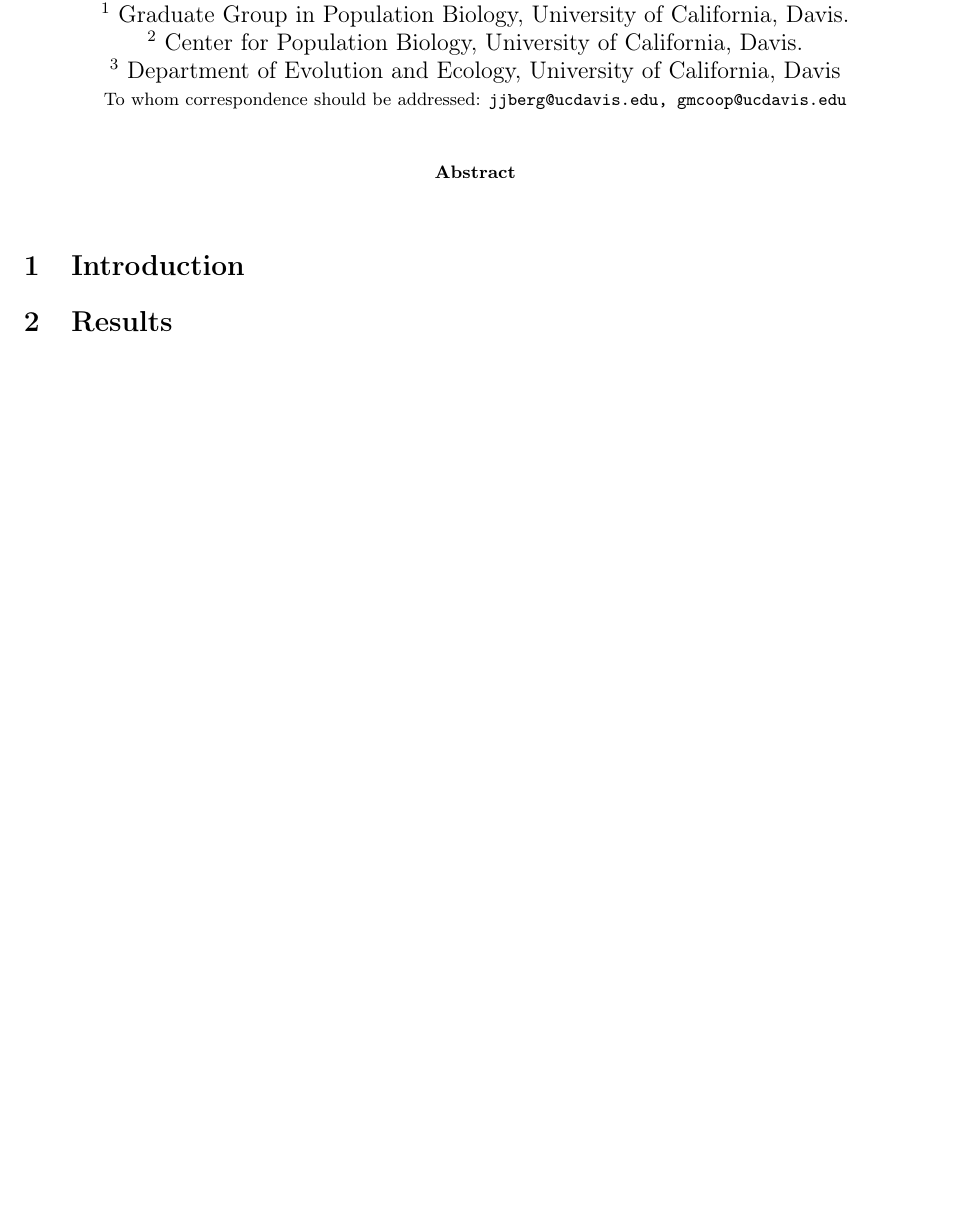
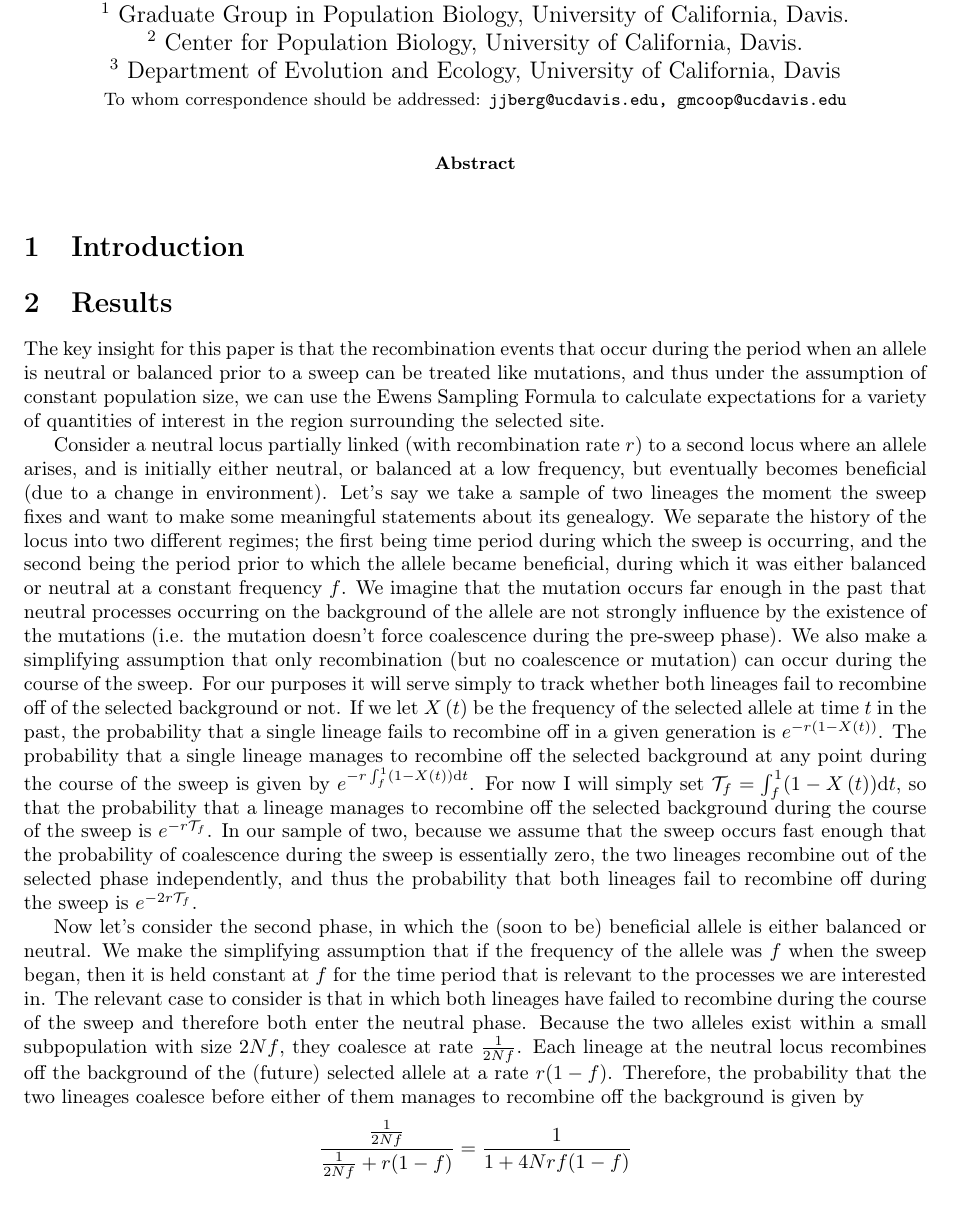
Before and after one commit to jjberg2/linked-selection, a LaTeX paper (Paper/SweepsFromStandingVarPaper.tex): part of the page before the commit and part of page 1 of 2 after it, cut so that both start at the same text, the shorter picture padded with empty space. Compiled offline with pdfLaTeX; a missing bibliography style is replaced by a similar one.

Commit message:
Started dumping some initial ramblings...I mean results...into the results section.

```diff
--- a/Paper/SweepsFromStandingVarPaper.tex
+++ b/Paper/SweepsFromStandingVarPaper.tex
@@ -54,6 +54,15 @@ $^3$ Department of Evolution and Ecology, University of California, Davis\\
 %%%%%%%%%%%%%%%%%%%%%%%%%%%
 \section{Results}
 
+The key insight for this paper is that the recombination events that occur during the period when an allele is neutral or balanced prior to a sweep can be treated like mutations, and thus under the assumption of constant population size, we can use the Ewens Sampling Formula to calculate expectations for a variety of quantities of interest in the region surrounding the selected site.
+
+Consider a neutral locus partially linked (with recombination rate $r$) to a second locus where an allele arises, and is initially either neutral, or balanced at a low frequency, but eventually becomes beneficial (due to a change in environment). Let's say we take a sample of two lineages the moment the sweep fixes and want to make some meaningful statements about its genealogy. We separate the history of the locus into two different regimes; the first being time period during which the sweep is occurring, and the second being the period prior to which the allele became beneficial, during which it was either balanced or neutral at a constant frequency $f$. We imagine that the mutation occurs far enough in the past that neutral processes occurring on the background of the allele are not strongly influence by the existence of the mutations (i.e. the mutation doesn't force coalescence during the pre-sweep phase). We also make a simplifying assumption that only recombination (but no coalescence or mutation) can occur during the course of the sweep. For our purposes it will serve simply to track whether both lineages fail to recombine off of the selected background or not. If we let $X\left(t\right)$ be the frequency of the selected allele at time $t$ in the past, the probability that a single lineage fails to recombine off in a given generation is $e^{-r\left(1-X(t)\right)}$. The probability that a single lineage manages to recombine off the selected background at any point during the course of the sweep is given by $e^{-r \int_f^{1}(1-X\left(t\right))\mathrm{d}t}$. For now I will simply set $\mathcal{T}_f = \int_f^{1}(1-X\left(t\right))\mathrm{d}t$, so that the probability that a lineage manages to recombine off the selected background during the course of the sweep is $e^{-r\mathcal{T}_f}$. In our sample of two, because we assume that the sweep occurs fast enough that the probability of coalescence during the sweep is essentially zero, the two lineages recombine out of the selected phase independently, and thus the probability that both lineages fail to recombine off during the sweep is $e^{-2r\mathcal{T}_f}$.
+
+Now let's consider the second phase, in which the (soon to be) beneficial allele is either balanced or neutral. We make the simplifying assumption that if the frequency of the allele was $f$ when the sweep began, then it is held constant at $f$ for the time period that is relevant to the processes we are interested in. The relevant case to consider is that in which both lineages have failed to recombine during the course of the sweep and therefore both enter the neutral phase. Because the two alleles exist within a small subpopulation with size $2Nf$, they coalesce at rate $\frac{1}{2Nf}$. Each lineage at the neutral locus recombines off the background of the (future) selected allele at a rate $r(1-f)$. Therefore, the probability that the two lineages coalesce before either of them manages to recombine off the background is given by
+$$\frac{\frac{1}{2Nf}}{\frac{1}{2Nf} + r(1-f)} = \frac{1}{1 + 4Nrf(1-f)}$$
+
+
+
 \section{Discussion}
 
 
```
